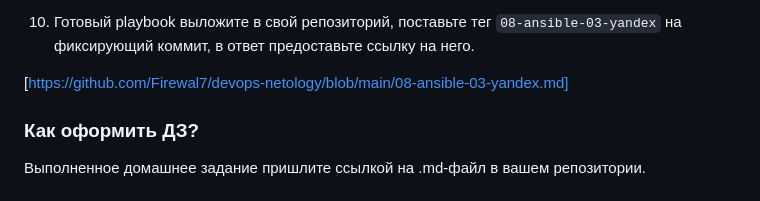
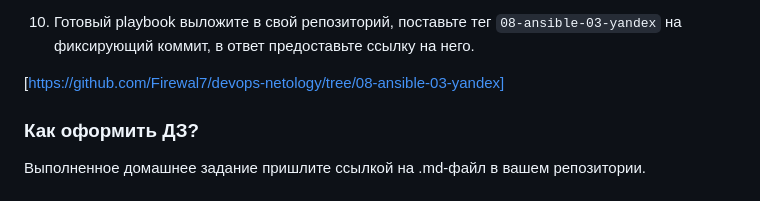
Before and after one commit to Firewal7/devops-netology, a Markdown page: 08-ansible-03-yandex.md, the part around the change. GitHub-like rendering.

Commit message:
08-ansible-03-yandex-4

```diff
--- a/08-ansible-03-yandex.md
+++ b/08-ansible-03-yandex.md
@@ -340,7 +340,7 @@ vector-01                  : ok=3    changed=0    unreachable=0    failed=0    s
 
 10. Готовый playbook выложите в свой репозиторий, поставьте тег `08-ansible-03-yandex` на фиксирующий коммит, в ответ предоставьте ссылку на него.
 
-[https://github.com/Firewal7/devops-netology/blob/main/08-ansible-03-yandex.md]
+[https://github.com/Firewal7/devops-netology/tree/08-ansible-03-yandex]
 
 ### Как оформить ДЗ?
 
```
